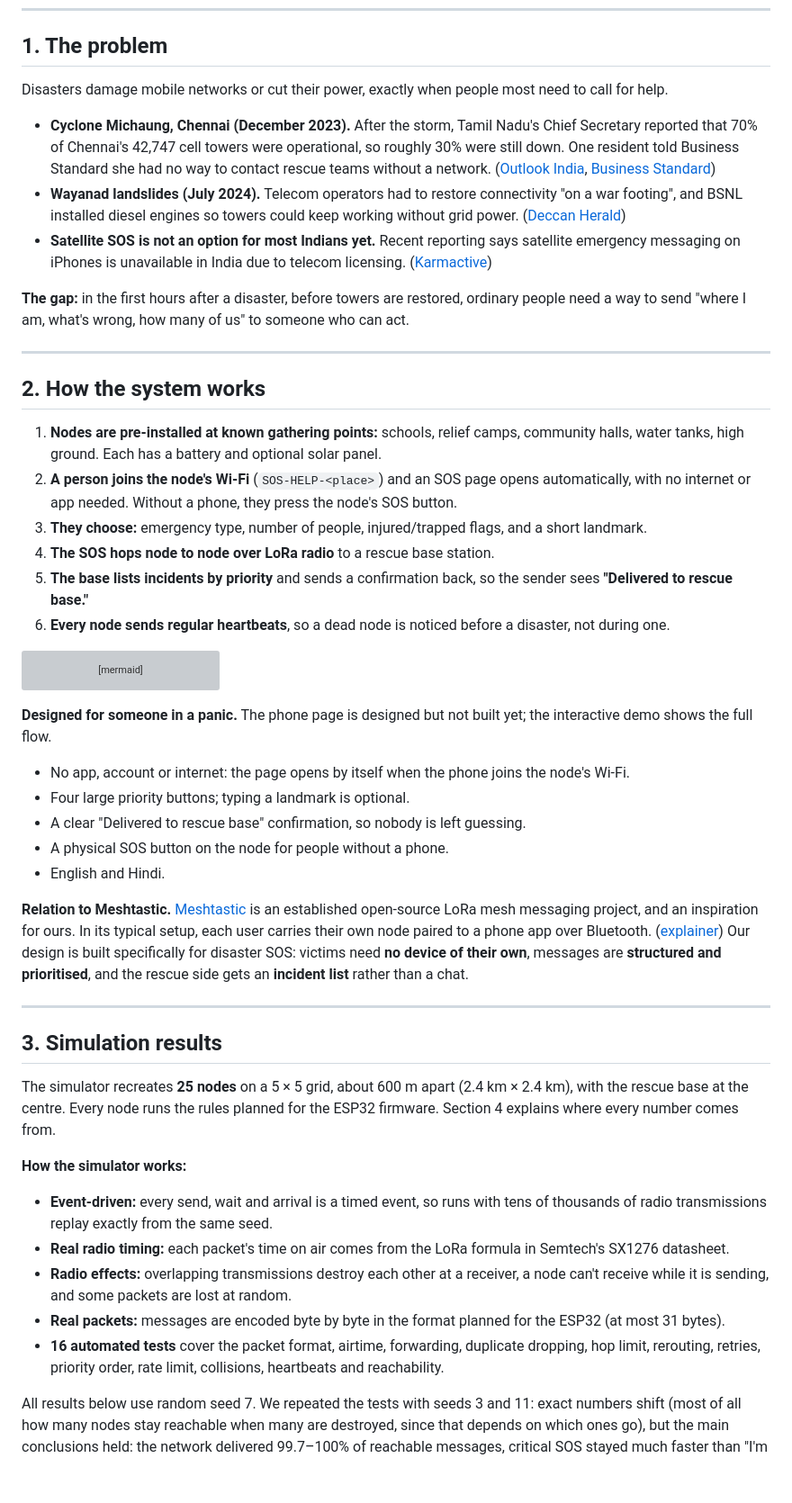
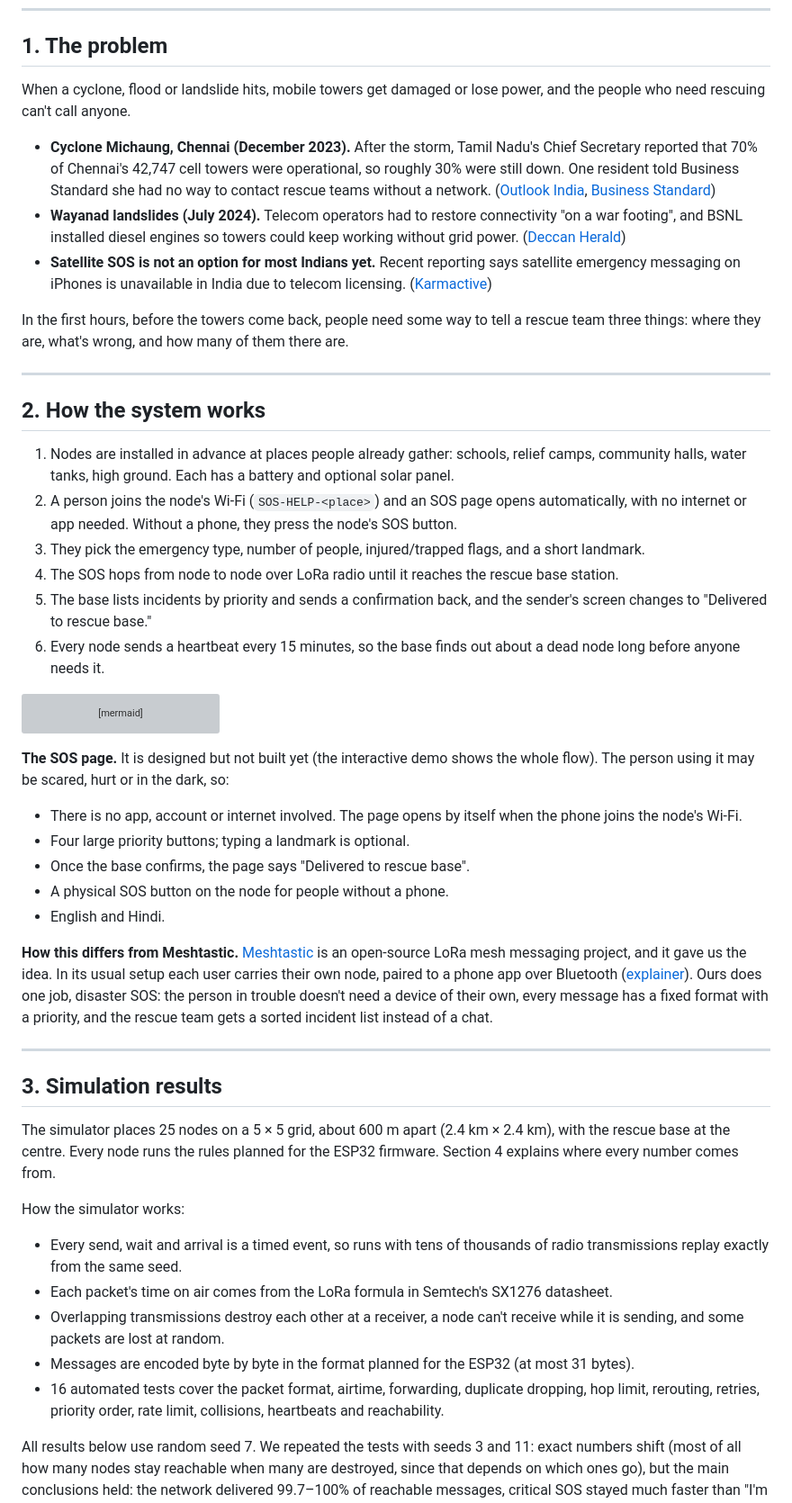
Before and after one commit to manit-bhasin/Shistech_Lvis, a Markdown page: README.md, the part around one of its changes. Shown at 90% size. Drawn GitHub-style; blank space fills up the shorter version; grey boxes are pictures that could not be loaded.

Commit message:
Rewrite README prose in plainer language
Drop most of the bold emphasis, replace stock phrases with concrete
statements, and reword the phone-page and Meshtastic paragraphs. Every
number, link, table and section number is unchanged.

Co-Authored-By: Claude Opus 5.5 <noreply@anthropic.com>
Claude-Session: https://claude.ai/code/session_01Dsc2o1H36GBaCdpukjHUmj

````diff
--- a/README.md
+++ b/README.md
@@ -69,24 +68,24 @@ Team: Manit Bhasin, Divit Rastogi, Rajveer Kapoor.
 
 ## 1. The problem
 
-Disasters damage mobile networks or cut their power, exactly when people most need to call for help.
+When a cyclone, flood or landslide hits, mobile towers get damaged or lose power, and the people who need rescuing can't call anyone.
 
 - **Cyclone Michaung, Chennai (December 2023).** After the storm, Tamil Nadu's Chief Secretary reported that 70% of Chennai's 42,747 cell towers were operational, so roughly 30% were still down. One resident told Business Standard she had no way to contact rescue teams without a network. ([Outlook India](https://www.outlookindia.com/amp/story/national/michaung-cyclone-live-chennai-india-news-tamil-nadu-cyclone-name-news-334622), [Business Standard](https://www.business-standard.com/india-news/cyclone-michaung-chennai-residents-battle-power-mobile-disruption-123120500994_1.html))
 - **Wayanad landslides (July 2024).** Telecom operators had to restore connectivity "on a war footing", and BSNL installed diesel engines so towers could keep working without grid power. ([Deccan Herald](https://www.deccanherald.com/india/keralam/telecom-operators-restore-augment-telecom-connectivity-in-landslide-hit-wayanad-3133367))
 - **Satellite SOS is not an option for most Indians yet.** Recent reporting says satellite emergency messaging on iPhones is unavailable in India due to telecom licensing. ([Karmactive](https://www.karmactive.com/apple-satellite-emergency-sos-iphone-14-15-16-india-eligibility/))
 
-**The gap:** in the first hours after a disaster, before towers are restored, ordinary people need a way to send "where I am, what's wrong, how many of us" to someone who can act.
+In the first hours, before the towers come back, people need some way to tell a rescue team three things: where they are, what's wrong, and how many of them there are.
 
 ---
 
 ## 2. How the system works
 
-1. **Nodes are pre-installed at known gathering points:** schools, relief camps, community halls, water tanks, high ground. Each has a battery and optional solar panel.
-2. **A person joins the node's Wi-Fi** (`SOS-HELP-<place>`) and an SOS page opens automatically, with no internet or app needed. Without a phone, they press the node's SOS button.
-3. **They choose:** emergency type, number of people, injured/trapped flags, and a short landmark.
-4. **The SOS hops node to node over LoRa radio** to a rescue base station.
-5. **The base lists incidents by priority** and sends a confirmation back, so the sender sees **"Delivered to rescue base."**
-6. **Every node sends regular heartbeats**, so a dead node is noticed before a disaster, not during one.
+1. Nodes are installed in advance at places people already gather: schools, relief camps, community halls, water tanks, high ground. Each has a battery and optional solar panel.
+2. A person joins the node's Wi-Fi (`SOS-HELP-<place>`) and an SOS page opens automatically, with no internet or app needed. Without a phone, they press the node's SOS button.
+3. They pick the emergency type, number of people, injured/trapped flags, and a short landmark.
+4. The SOS hops from node to node over LoRa radio until it reaches the rescue base station.
+5. The base lists incidents by priority and sends a confirmation back, and the sender's screen changes to "Delivered to rescue base."
+6. Every node sends a heartbeat every 15 minutes, so the base finds out about a dead node long before anyone needs it.
 
 ```mermaid
 flowchart LR
@@ -100,27 +99,27 @@ flowchart LR
     B -- USB --> L[Laptop: incident list]
 ```
 
-**Designed for someone in a panic.** The phone page is designed but not built yet; the interactive demo shows the full flow.
-- No app, account or internet: the page opens by itself when the phone joins the node's Wi-Fi.
+**The SOS page.** It is designed but not built yet (the interactive demo shows the whole flow). The person using it may be scared, hurt or in the dark, so:
+- There is no app, account or internet involved. The page opens by itself when the phone joins the node's Wi-Fi.
 - Four large priority buttons; typing a landmark is optional.
-- A clear "Delivered to rescue base" confirmation, so nobody is left guessing.
+- Once the base confirms, the page says "Delivered to rescue base".
 - A physical SOS button on the node for people without a phone.
 - English and Hindi.
 
-**Relation to Meshtastic.** [Meshtastic](https://meshtastic.org) is an established open-source LoRa mesh messaging project, and an inspiration for ours. In its typical setup, each user carries their own node paired to a phone app over Bluetooth. ([explainer](https://e2japan.com/radio/guides/meshtastic-explained)) Our design is built specifically for disaster SOS: victims need **no device of their own**, messages are **structured and prioritised**, and the rescue side gets an **incident list** rather than a chat.
+**How this differs from Meshtastic.** [Meshtastic](https://meshtastic.org) is an open-source LoRa mesh messaging project, and it gave us the idea. In its usual setup each user carries their own node, paired to a phone app over Bluetooth ([explainer](https://e2japan.com/radio/guides/meshtastic-explained)). Ours does one job, disaster SOS: the person in trouble doesn't need a device of their own, every message has a fixed format with a priority, and the rescue team gets a sorted incident list instead of a chat.
 
 ---
 
 ## 3. Simulation results
 
-The simulator recreates **25 nodes** on a 5 × 5 grid, about 600 m apart (2.4 km × 2.4 km), with the rescue base at the centre. Every node runs the rules planned for the ESP32 firmware. Section 4 explains where every number comes from.
+The simulator places 25 nodes on a 5 × 5 grid, about 600 m apart (2.4 km × 2.4 km), with the rescue base at the centre. Every node runs the rules planned for the ESP32 firmware. Section 4 explains where every number comes from.
 
-**How the simulator works:**
-- **Event-driven:** every send, wait and arrival is a timed event, so runs with tens of thousands of radio transmissions replay exactly from the same seed.
-- **Real radio timing:** each packet's time on air comes from the LoRa formula in Semtech's SX1276 datasheet.
-- **Radio effects:** overlapping transmissions destroy each other at a receiver, a node can't receive while it is sending, and some packets are lost at random.
-- **Real packets:** messages are encoded byte by byte in the format planned for the ESP32 (at most 31 bytes).
-- **16 automated tests** cover the packet format, airtime, forwarding, duplicate dropping, hop limit, rerouting, retries, priority order, rate limit, collisions, heartbeats and reachability.
+How the simulator works:
+- Every send, wait and arrival is a timed event, so runs with tens of thousands of radio transmissions replay exactly from the same seed.
+- Each packet's time on air comes from the LoRa formula in Semtech's SX1276 datasheet.
+- Overlapping transmissions destroy each other at a receiver, a node can't receive while it is sending, and some packets are lost at random.
+- Messages are encoded byte by byte in the format planned for the ESP32 (at most 31 bytes).
+- 16 automated tests cover the packet format, airtime, forwarding, duplicate dropping, hop limit, rerouting, retries, priority order, rate limit, collisions, heartbeats and reachability.
 
 All results below use random seed 7. We repeated the tests with seeds 3 and 11: exact numbers shift (most of all how many nodes stay reachable when many are destroyed, since that depends on which ones go), but the main conclusions held: the network delivered 99.7–100% of reachable messages, critical SOS stayed much faster than "I'm safe" messages under heavy load, and every dead node was detected.
 
````
Also changed, not shown: other parts of README.md (+11 -12 lines).
